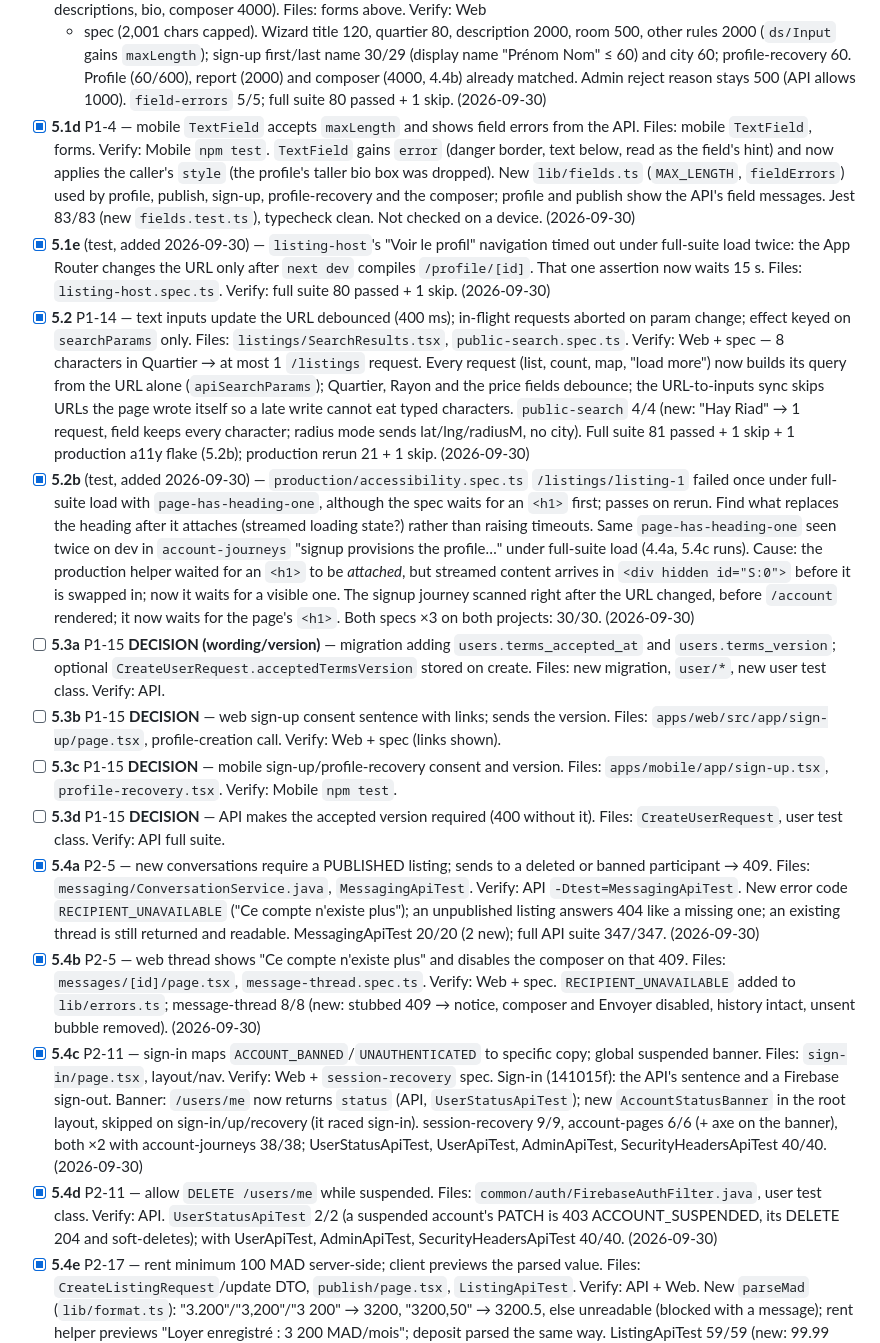
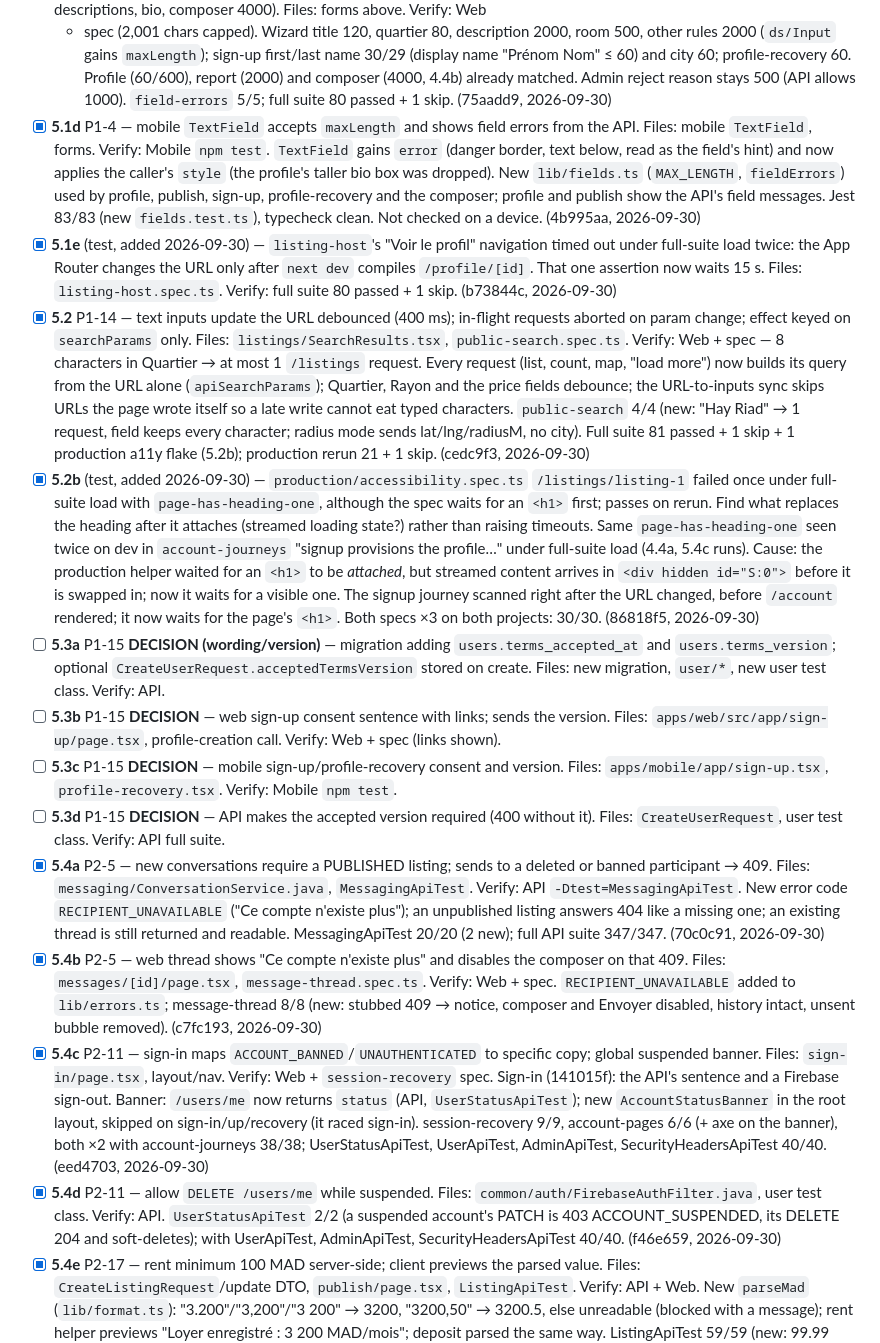
Before and after one commit to Mouad852/Dari, a Markdown page: docs/launch/launch-fix-todo.md, the part around one of its changes. GitHub-like rendering.

```diff
--- a/docs/launch/launch-fix-todo.md
+++ b/docs/launch/launch-fix-todo.md
@@ -393,18 +393,18 @@ number when the task lands (3.1 and 5.3 both add one).
   rules 2000 (`ds/Input` gains `maxLength`); sign-up first/last name 30/29 (display name "Prénom
   Nom" ≤ 60) and city 60; profile-recovery 60. Profile (60/600), report (2000) and composer
   (4000, 4.4b) already matched. Admin reject reason stays 500 (API allows 1000). `field-errors`
-  5/5; full suite 80 passed + 1 skip. (2026-09-30)
+  5/5; full suite 80 passed + 1 skip. (75aadd9, 2026-09-30)
 - [x] **5.1d** P1-4 — mobile `TextField` accepts `maxLength` and shows field errors from the API.
   Files: mobile `TextField`, forms. Verify: Mobile `npm test`. `TextField` gains `error` (danger
   border, text below, read as the field's hint) and now applies the caller's `style` (the
   profile's taller bio box was dropped). New `lib/fields.ts` (`MAX_LENGTH`, `fieldErrors`) used by
   profile, publish, sign-up, profile-recovery and the composer; profile and publish show the
   API's field messages. Jest 83/83 (new `fields.test.ts`), typecheck clean. Not checked on a
-  device. (2026-09-30)
+  device. (4b995aa, 2026-09-30)
 - [x] **5.1e** (test, added 2026-09-30) — `listing-host`'s "Voir le profil" navigation timed out
   under full-suite load twice: the App Router changes the URL only after `next dev` compiles
   `/profile/[id]`. That one assertion now waits 15 s. Files: `listing-host.spec.ts`. Verify: full
-  suite 80 passed + 1 skip. (2026-09-30)
+  suite 80 passed + 1 skip. (b73844c, 2026-09-30)
 - [x] **5.2** P1-14 — text inputs update the URL debounced (400 ms); in-flight requests aborted on
   param change; effect keyed on `searchParams` only. Files: `listings/SearchResults.tsx`,
   `public-search.spec.ts`. Verify: Web + spec — 8 characters in Quartier → at most 1 `/listings`
@@ -413,7 +413,7 @@ number when the task lands (3.1 and 5.3 both add one).
   URLs the page wrote itself so a late write cannot eat typed characters. `public-search` 4/4 (new:
   "Hay Riad" → 1 request, field keeps every character; radius mode sends lat/lng/radiusM, no city).
   Full suite 81 passed + 1 skip + 1 production a11y flake (5.2b); production rerun 21 + 1 skip.
-  (2026-09-30)
+  (cedc9f3, 2026-09-30)
 - [x] **5.2b** (test, added 2026-09-30) — `production/accessibility.spec.ts` `/listings/listing-1`
   failed once under full-suite load with `page-has-heading-one`, although the spec waits for an
   `<h1>` first; passes on rerun. Find what replaces the heading after it attaches (streamed
@@ -422,7 +422,7 @@ number when the task lands (3.1 and 5.3 both add one).
   *attached*, but streamed content arrives in `<div hidden id="S:0">` before it is swapped in;
   now it waits for a visible one. The signup journey scanned right after the URL changed, before
   `/account` rendered; it now waits for the page's `<h1>`. Both specs ×3 on both projects:
-  30/30. (2026-09-30)
+  30/30. (86818f5, 2026-09-30)
 - [ ] **5.3a** P1-15 **DECISION (wording/version)** — migration adding `users.terms_accepted_at`
   and `users.terms_version`; optional `CreateUserRequest.acceptedTermsVersion` stored on create.
   Files: new migration, `user/*`, new user test class. Verify: API.
@@ -437,21 +437,21 @@ number when the task lands (3.1 and 5.3 both add one).
   participant → 409. Files: `messaging/ConversationService.java`, `MessagingApiTest`. Verify: API
   `-Dtest=MessagingApiTest`. New error code `RECIPIENT_UNAVAILABLE` ("Ce compte n'existe
   plus"); an unpublished listing answers 404 like a missing one; an existing thread is still
-  returned and readable. MessagingApiTest 20/20 (2 new); full API suite 347/347. (2026-09-30)
+  returned and readable. MessagingApiTest 20/20 (2 new); full API suite 347/347. (70c0c91, 2026-09-30)
 - [x] **5.4b** P2-5 — web thread shows "Ce compte n'existe plus" and disables the composer on that
   409. Files: `messages/[id]/page.tsx`, `message-thread.spec.ts`. Verify: Web + spec. `RECIPIENT_UNAVAILABLE` added to `lib/errors.ts`;
   message-thread 8/8 (new: stubbed 409 → notice, composer and Envoyer disabled, history intact,
-  unsent bubble removed). (2026-09-30)
+  unsent bubble removed). (c7fc193, 2026-09-30)
 - [x] **5.4c** P2-11 — sign-in maps `ACCOUNT_BANNED`/`UNAUTHENTICATED` to specific copy; global
   suspended banner. Files: `sign-in/page.tsx`, layout/nav. Verify: Web + `session-recovery` spec. Sign-in (141015f): the API's sentence
   and a Firebase sign-out. Banner: `/users/me` now returns `status` (API, `UserStatusApiTest`);
   new `AccountStatusBanner` in the root layout, skipped on sign-in/up/recovery (it raced sign-in).
   session-recovery 9/9, account-pages 6/6 (+ axe on the banner), both ×2 with account-journeys
-  38/38; UserStatusApiTest, UserApiTest, AdminApiTest, SecurityHeadersApiTest 40/40. (2026-09-30)
+  38/38; UserStatusApiTest, UserApiTest, AdminApiTest, SecurityHeadersApiTest 40/40. (eed4703, 2026-09-30)
 - [x] **5.4d** P2-11 — allow `DELETE /users/me` while suspended. Files:
   `common/auth/FirebaseAuthFilter.java`, user test class. Verify: API. `UserStatusApiTest` 2/2 (a suspended
   account's PATCH is 403 ACCOUNT_SUSPENDED, its DELETE 204 and soft-deletes); with UserApiTest,
-  AdminApiTest, SecurityHeadersApiTest 40/40. (2026-09-30)
+  AdminApiTest, SecurityHeadersApiTest 40/40. (f46e659, 2026-09-30)
 - [x] **5.4e** P2-17 — rent minimum 100 MAD server-side; client previews the parsed value. Files:
   `CreateListingRequest`/update DTO, `publish/page.tsx`, `ListingApiTest`. Verify: API + Web. New `parseMad` (`lib/format.ts`):
   "3.200"/"3,200"/"3 200" → 3200, "3200,50" → 3200.5, else unreadable (blocked with a message);
```
Also changed, not shown: other parts of docs/launch/launch-fix-todo.md (+19 -18 lines).
